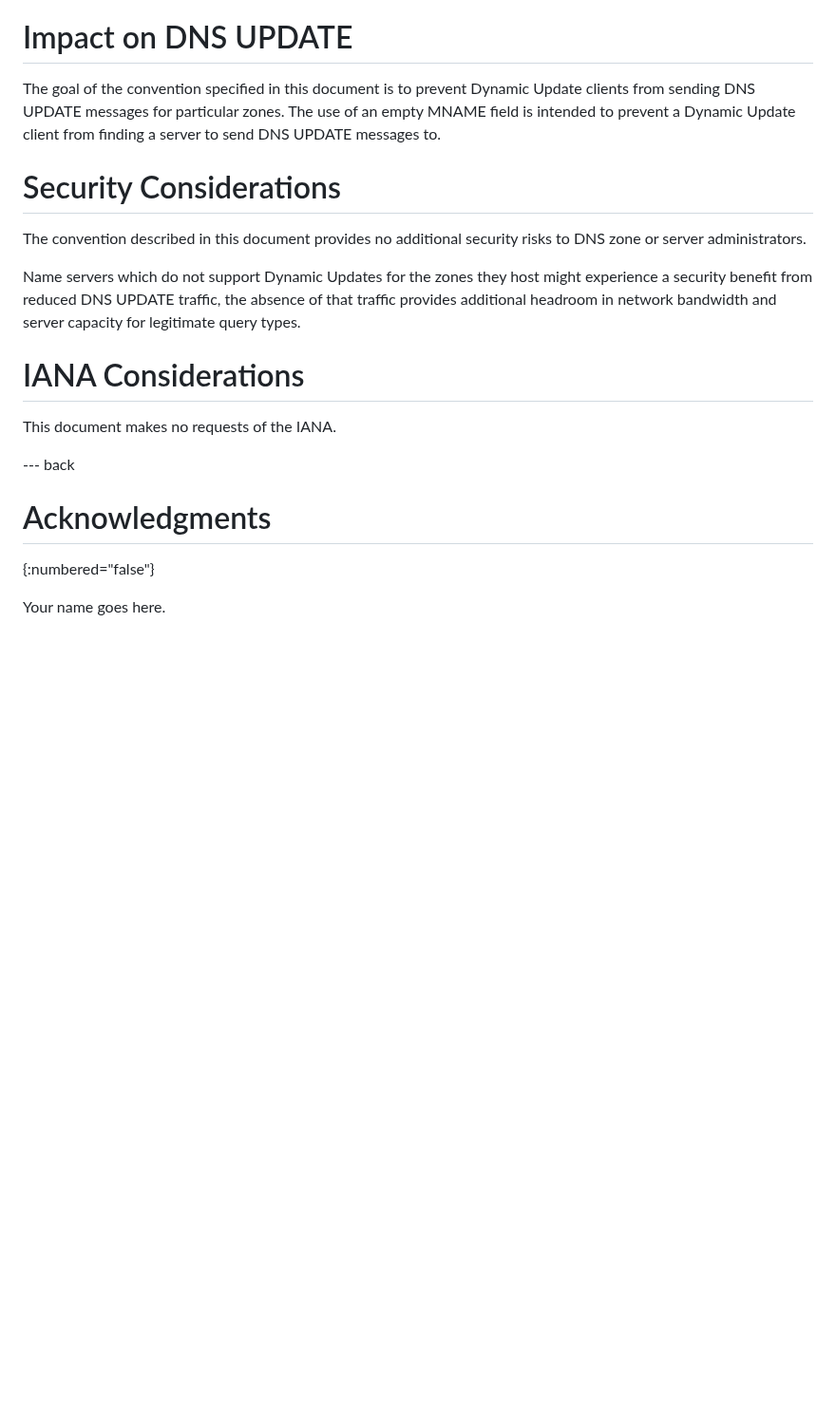
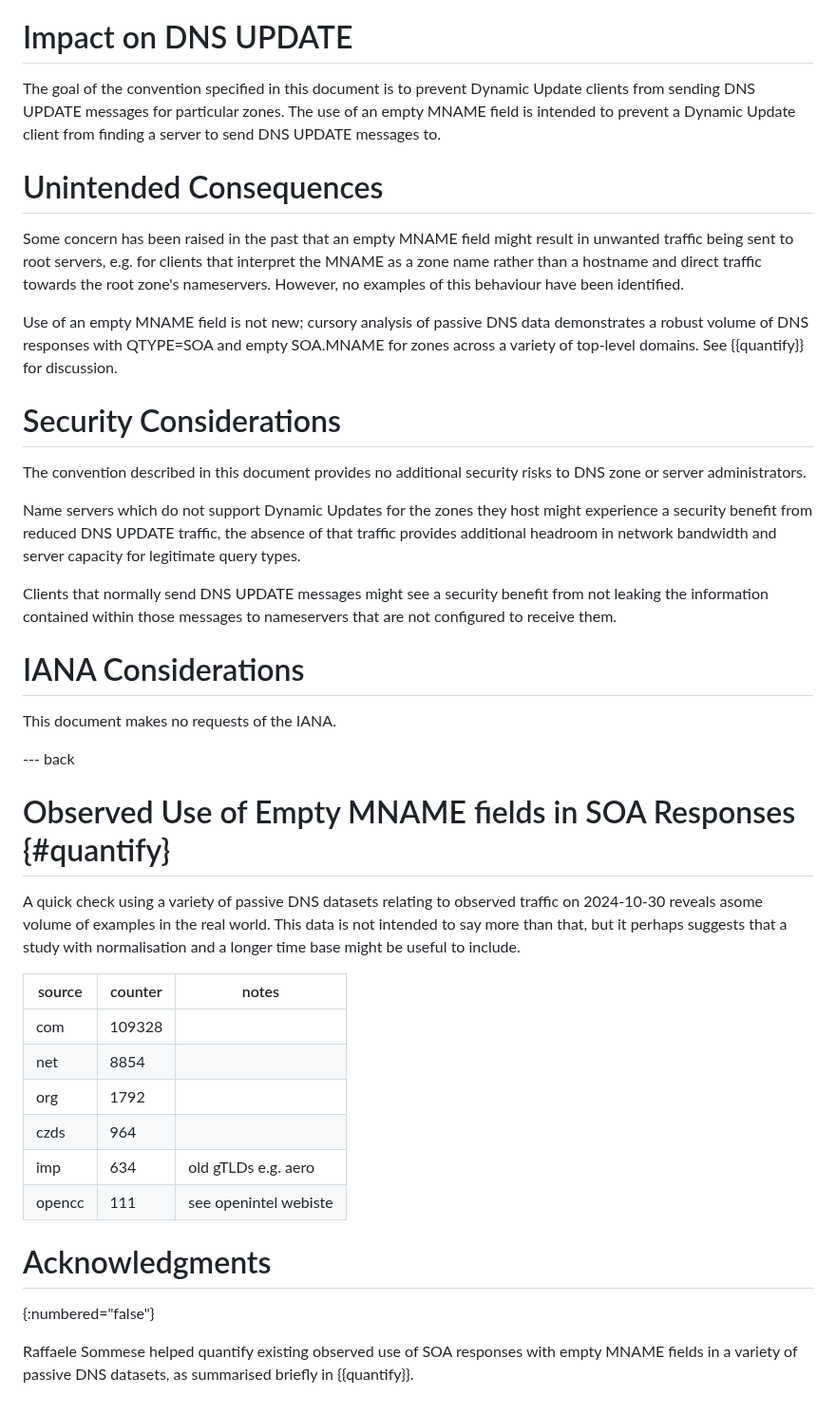
Before and after one commit to ableyjoe/draft-jabley-dnsop-missing-mname, a Markdown page: draft-jabley-dnsop-missing-mname.md, the part around the change. Shown at 95% size. GitHub-like rendering; blank space fills up the shorter version.

Commit message:
Update draft-jabley-dnsop-missing-mname.md
Added Raffaele's brief but interesting peek into passive DNS data that shows SOA responses with empty MNAME in the wild.

Added some commentary about poorly-remembered concerns about root server traffic.

Added a sentence in the security considerations about not leaking DNS UPDATE traffic towards nameservers that are not configured to receive it.

Probably introduced some markdown crime that I will have to go and fix.

```diff
--- a/draft-jabley-dnsop-missing-mname.md
+++ b/draft-jabley-dnsop-missing-mname.md
@@ -162,6 +162,19 @@ particular zones.  The use of an empty MNAME field is intended to
 prevent a Dynamic Update client from finding a server to send DNS
 UPDATE messages to.
 
+# Unintended Consequences
+
+Some concern has been raised in the past that an empty MNAME field
+might result in unwanted traffic being sent to root servers, e.g.
+for clients that interpret the MNAME as a zone name rather than a
+hostname and direct traffic towards the root zone's nameservers.
+However, no examples of this behaviour have been identified.
+
+Use of an empty MNAME field is not new; cursory analysis of passive DNS
+data demonstrates a robust volume of DNS responses with QTYPE=SOA
+and empty SOA.MNAME for zones across a variety of top-level
+domains. See {{quantify}} for discussion.
+
 # Security Considerations
 
 The convention described in this document provides no additional
@@ -172,13 +185,38 @@ host might experience a security benefit from reduced DNS UPDATE
 traffic, the absence of that traffic provides additional headroom in
 network bandwidth and server capacity for legitimate query types.
 
+Clients that normally send DNS UPDATE messages might see a security
+benefit from not leaking the information contained within those
+messages to nameservers that are not configured to receive them.
+
 # IANA Considerations
 
 This document makes no requests of the IANA.
 
 --- back
 
+# Observed Use of Empty MNAME fields in SOA Responses {#quantify}
+
+A quick check using a variety of passive DNS datasets relating to
+observed traffic on 2024-10-30 reveals asome volume of
+examples in the real world. This data is not intended to say more
+than that, but it perhaps suggests that a study with normalisation
+and a longer
+time base might be useful to include.
+
+|source  |counter |notes  |
+|----    |----    |----   |
+|com     |109328 | |
+|net     |8854   | |
+|org     |1792   | |
+|czds    |964    | |
+|imp     |634    | old gTLDs e.g. aero  |
+|opencc  |111    | see openintel webiste  |
+
+
 # Acknowledgments
 {:numbered="false"}
 
-Your name goes here.
+Raffaele Sommese helped quantify existing observed use of SOA
+responses with empty MNAME fields in a variety of passive DNS
+datasets, as summarised briefly in {{quantify}}.
```
